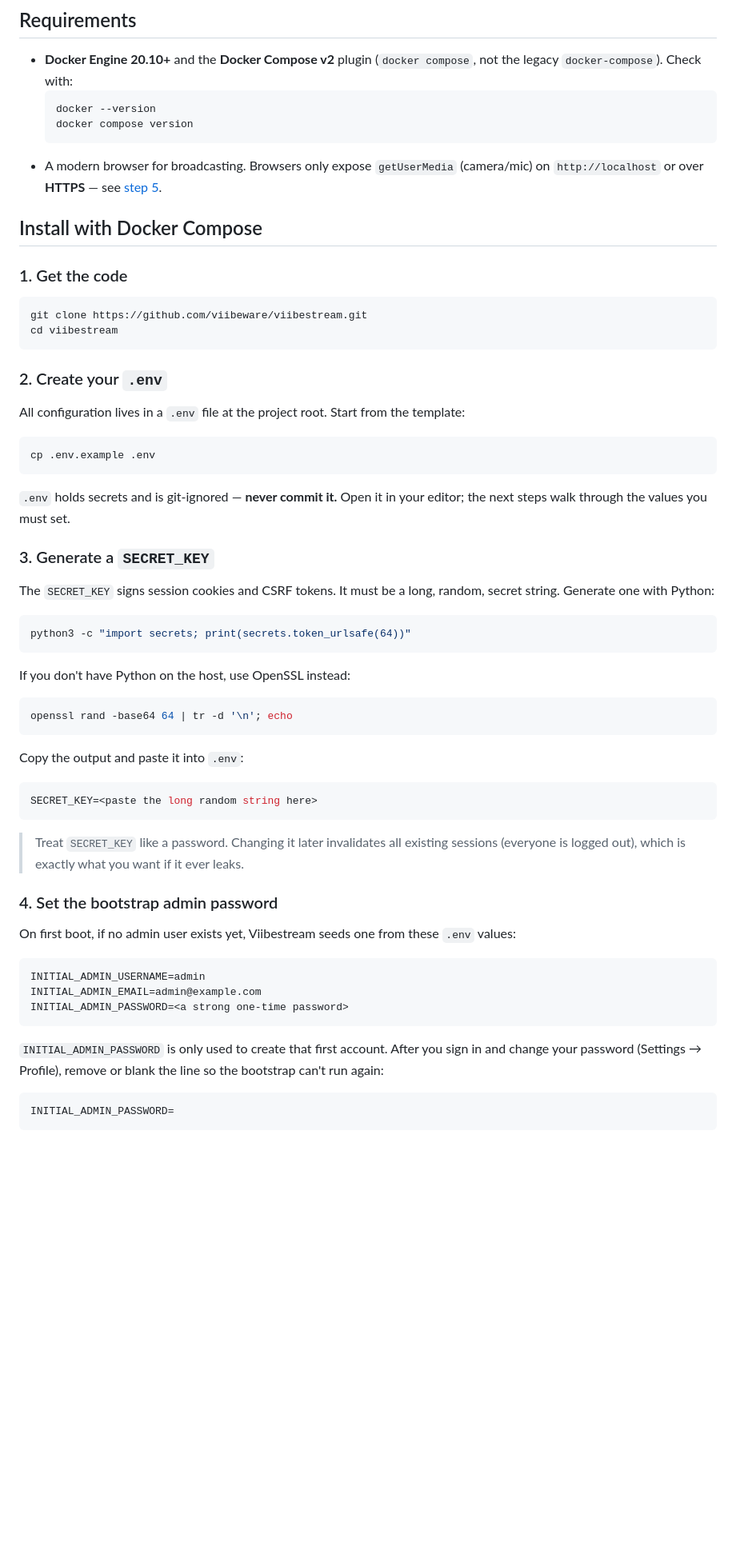
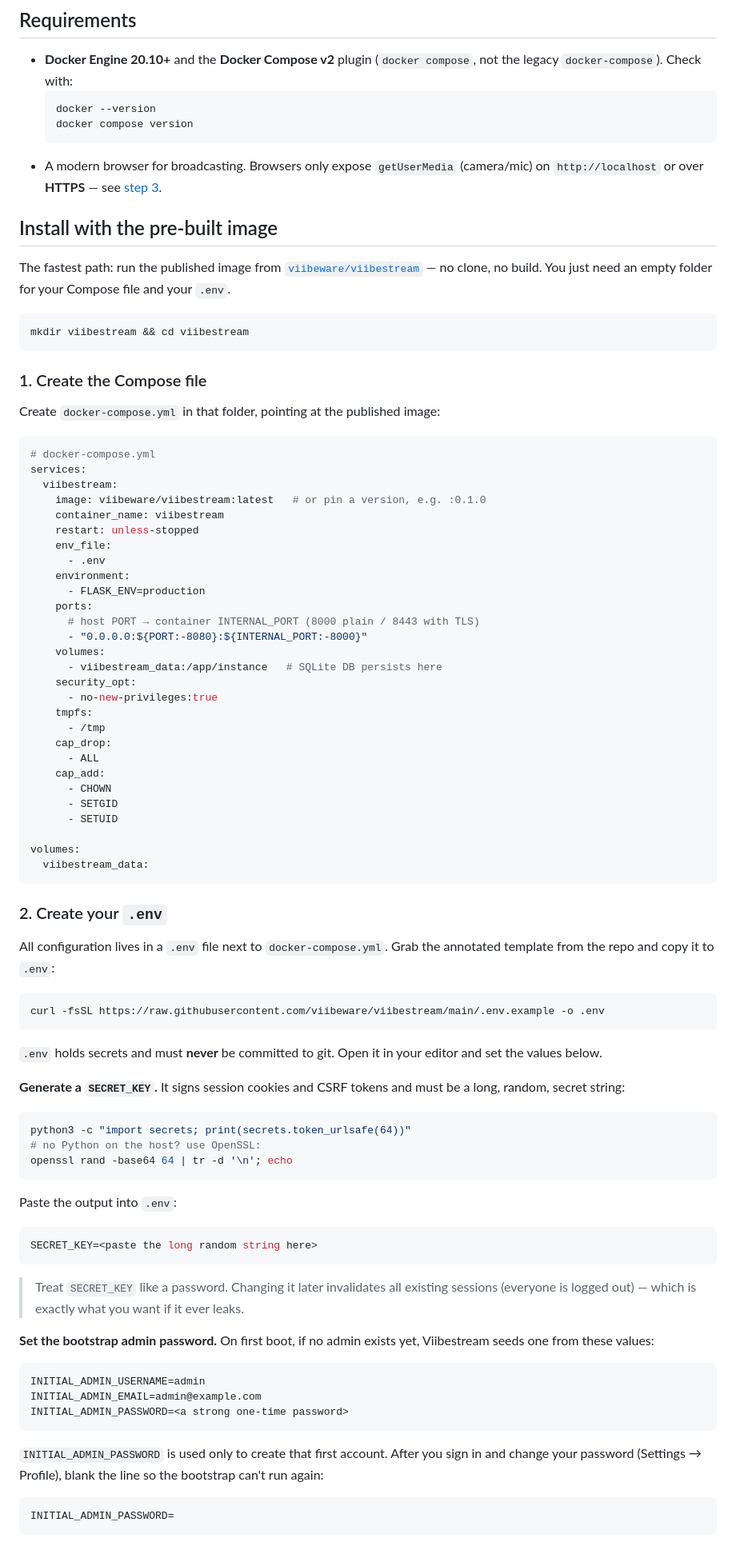
Before and after one commit to hyprlab/viibestream, a Markdown page: README.md, the part around one of its changes. Shown at 80% size. Drawn GitHub-style; blank space fills up the shorter version.

````diff
--- a/README.md
+++ b/README.md
@@ -70,58 +113,88 @@ full architecture map.
   ```
 - A modern browser for broadcasting. Browsers only expose
   `getUserMedia` (camera/mic) on `http://localhost` or over **HTTPS** —
-  see [step 5](#5-choose-an-https-strategy).
+  see [step 3](#3-choose-an-https-strategy).
 
-## Install with Docker Compose
+## Install with the pre-built image
 
-### 1. Get the code
+The fastest path: run the published image from
+[`viibeware/viibestream`](https://hub.docker.com/r/viibeware/viibestream)
+— no clone, no build. You just need an empty folder for your Compose
+file and your `.env`.
 
 ```bash
-git clone https://github.com/viibeware/viibestream.git
-cd viibestream
+mkdir viibestream && cd viibestream
+```
+
+### 1. Create the Compose file
+
+Create `docker-compose.yml` in that folder, pointing at the published
+image:
+
+```yaml
+# docker-compose.yml
+services:
+  viibestream:
+    image: viibeware/viibestream:latest   # or pin a version, e.g. :0.1.0
+    container_name: viibestream
+    restart: unless-stopped
+    env_file:
+      - .env
+    environment:
+      - FLASK_ENV=production
+    ports:
+      # host PORT → container INTERNAL_PORT (8000 plain / 8443 with TLS)
+      - "0.0.0.0:${PORT:-8080}:${INTERNAL_PORT:-8000}"
+    volumes:
+      - viibestream_data:/app/instance   # SQLite DB persists here
+    security_opt:
+      - no-new-privileges:true
+    tmpfs:
+      - /tmp
+    cap_drop:
+      - ALL
+    cap_add:
+      - CHOWN
+      - SETGID
+      - SETUID
+
+volumes:
+  viibestream_data:
 ```
 
 ### 2. Create your `.env`
 
-All configuration lives in a `.env` file at the project root. Start from
-the template:
+All configuration lives in a `.env` file next to `docker-compose.yml`.
+Grab the annotated template from the repo and copy it to `.env`:
 
 ```bash
-cp .env.example .env
+curl -fsSL https://raw.githubusercontent.com/viibeware/viibestream/main/.env.example -o .env
 ```
 
-`.env` holds secrets and is git-ignored — **never commit it.** Open it
-in your editor; the next steps walk through the values you must set.
+`.env` holds secrets and must **never** be committed to git. Open it in
+your editor and set the values below.
 
-### 3. Generate a `SECRET_KEY`
-
-The `SECRET_KEY` signs session cookies and CSRF tokens. It must be a
-long, random, secret string. Generate one with Python:
+**Generate a `SECRET_KEY`.** It signs session cookies and CSRF tokens
+and must be a long, random, secret string:
 
 ```bash
 python3 -c "import secrets; print(secrets.token_urlsafe(64))"
-```
-
-If you don't have Python on the host, use OpenSSL instead:
-
-```bash
+# no Python on the host? use OpenSSL:
 openssl rand -base64 64 | tr -d '\n'; echo
 ```
 
-Copy the output and paste it into `.env`:
+Paste the output into `.env`:
 
 ```env
 SECRET_KEY=<paste the long random string here>
 ```
 
 > Treat `SECRET_KEY` like a password. Changing it later invalidates all
-> existing sessions (everyone is logged out), which is exactly what you
+> existing sessions (everyone is logged out) — which is exactly what you
 > want if it ever leaks.
 
-### 4. Set the bootstrap admin password
-
-On first boot, if no admin user exists yet, Viibestream seeds one from
-these `.env` values:
+**Set the bootstrap admin password.** On first boot, if no admin exists
+yet, Viibestream seeds one from these values:
 
 ```env
 INITIAL_ADMIN_USERNAME=admin
@@ -129,9 +202,9 @@ INITIAL_ADMIN_EMAIL=admin@example.com
 INITIAL_ADMIN_PASSWORD=<a strong one-time password>
 ```
 
-`INITIAL_ADMIN_PASSWORD` is only used to create that first account.
-After you sign in and change your password (Settings → Profile), remove
-or blank the line so the bootstrap can't run again:
+`INITIAL_ADMIN_PASSWORD` is used only to create that first account.
+After you sign in and change your password (Settings → Profile), blank
+the line so the bootstrap can't run again:
 
 ```env
 INITIAL_ADMIN_PASSWORD=
````
Also changed, not shown: other parts of README.md (+92 -44 lines).
